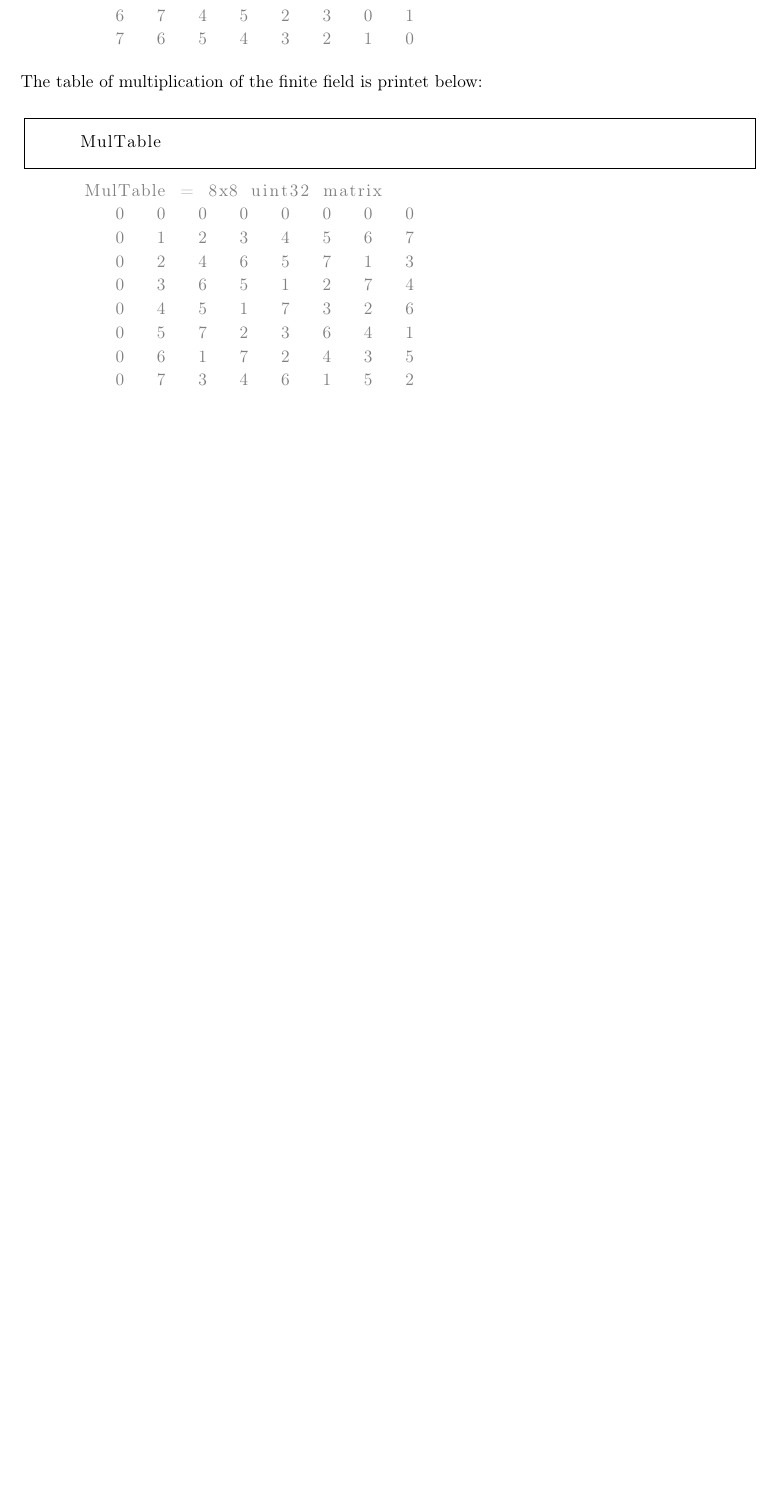
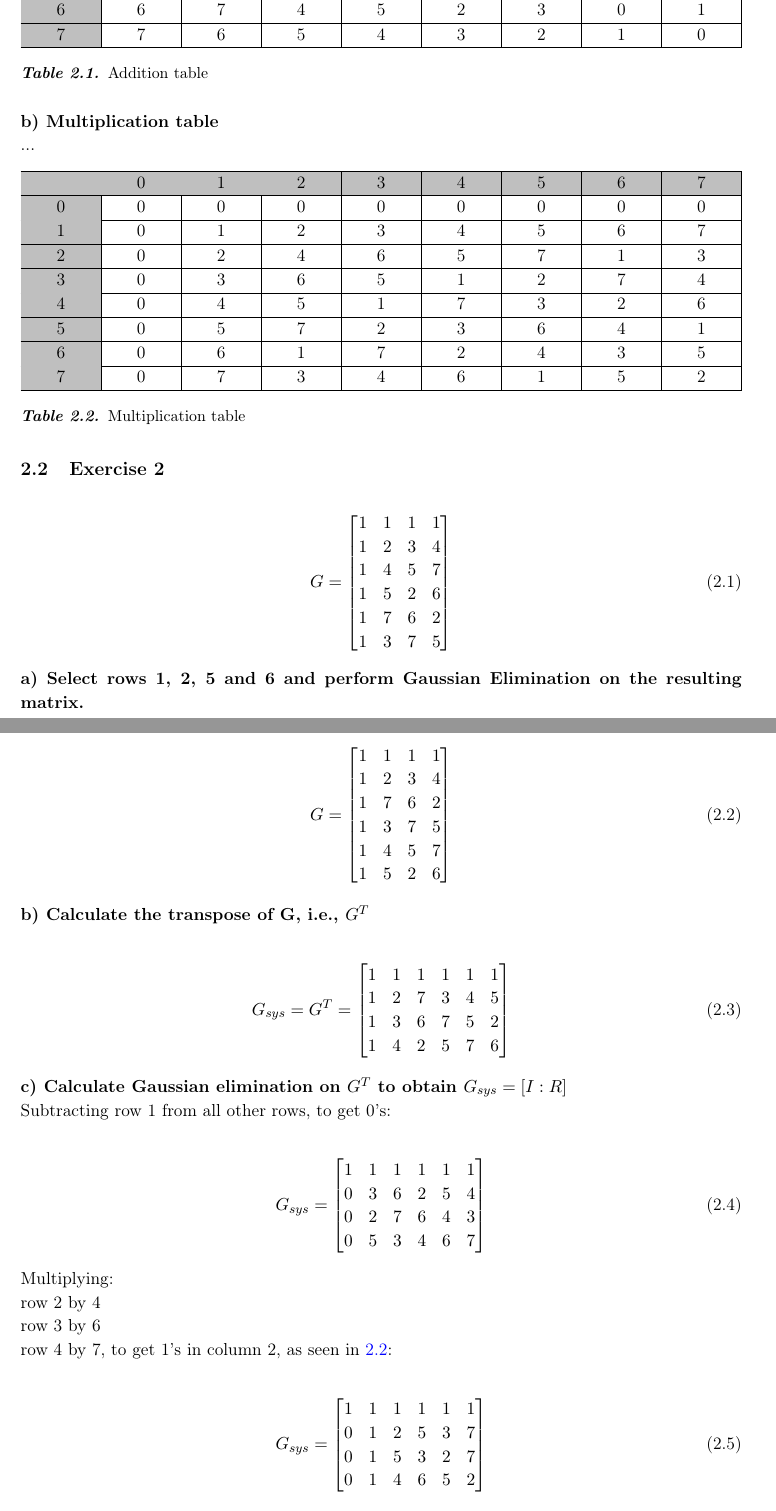
Before and after one commit to AlexKarlsen/Distributed-Storage, a LaTeX problem sheet (AssignmentsReport/dss.tex, which reads AssignmentsReport/sections/FiniteFields_Part2.tex): part of page 6 of 6 before the commit and two parts of pages 5 and 6 of 8 after it, the two joined at a grey line, cut so that both start at the same text, the shorter picture padded with empty space. Compiled offline with pdfLaTeX.

Commit message:
Self written FiniteField Part2

```diff
--- a/AssignmentsReport/sections/FiniteFields_Part2.tex
+++ b/AssignmentsReport/sections/FiniteFields_Part2.tex
@@ -29 +8,47 @@
+\begin{table}[H]
+    \begin{tabularx}{\textwidth}{| Y | Y | Y | Y | Y | Y | Y | Y | Y |}
+        \hline
+        \cellcolor{lightgray} & \cellcolor{lightgray}0 & \cellcolor{lightgray}1 & \cellcolor{lightgray}2 & \cellcolor{lightgray}3 & \cellcolor{lightgray}4 & \cellcolor{lightgray}5 & \cellcolor{lightgray}6 & \cellcolor{lightgray}7 \\\hline
+        \cellcolor{lightgray}0 & 0 & 1 & 2 & 3 & 4 & 5 & 6 & 7 \\\hline
+        \cellcolor{lightgray}1 & 1 & 0 & 3 & 2 & 5 & 4 & 7 & 6 \\\hline
+        \cellcolor{lightgray}2 & 2 & 3 & 0 & 1 & 6 & 7 & 4 & 5 \\\hline
+        \cellcolor{lightgray}3 & 3 & 2 & 1 & 0 & 7 & 6 & 5 & 4 \\\hline
+        \cellcolor{lightgray}4 & 4 & 5 & 6 & 7 & 0 & 1 & 2 & 3 \\\hline
+        \cellcolor{lightgray}5 & 5 & 4 & 7 & 6 & 1 & 0 & 3 & 2 \\\hline
+        \cellcolor{lightgray}6 & 6 & 7 & 4 & 5 & 2 & 3 & 0 & 1 \\\hline
+        \cellcolor{lightgray}7 & 7 & 6 & 5 & 4 & 3 & 2 & 1 & 0 \\\hline
+    \end{tabularx}
+    \caption{Addition table}
+    \label{tab:ff21a}
+\end{table}
+\noindent\textbf{b) Multiplication table}\\
+...
+\begin{table}[H]
+    \begin{tabularx}{\textwidth}{| Y | Y | Y | Y | Y | Y | Y | Y | Y |}
+        \hline
+        \cellcolor{lightgray} & \cellcolor{lightgray}0 & \cellcolor{lightgray}1 & \cellcolor{lightgray}2 & \cellcolor{lightgray}3 & \cellcolor{lightgray}4 & \cellcolor{lightgray}5 & \cellcolor{lightgray}6 & \cellcolor{lightgray}7 \\\hline
+        \cellcolor{lightgray}0 & 0 & 0 & 0 & 0 & 0 & 0 & 0 & 0 \\\hline
+        \cellcolor{lightgray}1 & 0 & 1 & 2 & 3 & 4 & 5 & 6 & 7 \\\hline
+        \cellcolor{lightgray}2 & 0 & 2 & 4 & 6 & 5 & 7 & 1 & 3 \\\hline
+        \cellcolor{lightgray}3 & 0 & 3 & 6 & 5 & 1 & 2 & 7 & 4 \\\hline
+        \cellcolor{lightgray}4 & 0 & 4 & 5 & 1 & 7 & 3 & 2 & 6 \\\hline
+        \cellcolor{lightgray}5 & 0 & 5 & 7 & 2 & 3 & 6 & 4 & 1 \\\hline
+        \cellcolor{lightgray}6 & 0 & 6 & 1 & 7 & 2 & 4 & 3 & 5 \\\hline
+        \cellcolor{lightgray}7 & 0 & 7 & 3 & 4 & 6 & 1 & 5 & 2 \\\hline
+    \end{tabularx}
+    \caption{Multiplication table}
+    \label{tab:ff21b}
+\end{table}
 
+\subsection{Exercise 2}
+\begin{align}
+    G =
+    \begin{bmatrix}
+        1 & 1 & 1 & 1 \\
+        1 & 2 & 3 & 4 \\
+        1 & 4 & 5 & 7 \\
+        1 & 5 & 2 & 6 \\
+        1 & 7 & 6 & 2 \\
+        1 & 3 & 7 & 5
+    \end{bmatrix}
+\end{align}
@@ -41,3 +55,24 @@
 
-    \end{matlabcode}
+\noindent\textbf{a) Select rows 1, 2, 5 and 6 and perform Gaussian Elimination on the resulting matrix.}\\
+\begin{align}
+    G =
+    \begin{bmatrix}
+        1 & 1 & 1 & 1 \\
+        1 & 2 & 3 & 4 \\
+        1 & 7 & 6 & 2 \\
+        1 & 3 & 7 & 5 \\
+        1 & 4 & 5 & 7 \\
+        1 & 5 & 2 & 6
+    \end{bmatrix}
+\end{align}
 
+\noindent\textbf{b) Calculate the transpose of G, i.e., $G^T$}\\
+\begin{align}
+    G_{sys} = G^T =
+    \begin{bmatrix}
+        1 & 1 & 1 & 1 & 1 & 1 \\
+        1 & 2 & 7 & 3 & 4 & 5 \\
+        1 & 3 & 6 & 7 & 5 & 2 \\
+        1 & 4 & 2 & 5 & 7 & 6
+    \end{bmatrix}
+\end{align}
@@ -53 +79,0 @@
-    \begin{matlaboutput}
@@ -60,3 +80,21 @@
-       5   4   7   6   1   0   3   2
-       6   7   4   5   2   3   0   1
-       7   6   5   4   3   2   1   0
+\noindent\textbf{c) Calculate Gaussian elimination on $G^T$ to obtain $G_{sys} = [I : R]$}\\
+Subtracting row 1 from all other rows, to get 0's: \\
+\begin{align}
+    G_{sys} =
+    \begin{bmatrix}
+        1 & 1 & 1 & 1 & 1 & 1 \\
+        0 & 3 & 6 & 2 & 5 & 4 \\
+        0 & 2 & 7 & 6 & 4 & 3 \\
+        0 & 5 & 3 & 4 & 6 & 7
+    \end{bmatrix}
+\end{align}
+Multiplying: \\row 2 by 4 \\row 3 by 6 \\row 4 by 7, to get 1's in column 2, as seen in \ref{tab:ff21b}: \\
+\begin{align}
+    G_{sys} =
+    \begin{bmatrix}
+        1 & 1 & 1 & 1 & 1 & 1 \\
+        0 & 1 & 2 & 5 & 3 & 7 \\
+        0 & 1 & 5 & 3 & 2 & 7 \\
+        0 & 1 & 4 & 6 & 5 & 2
+    \end{bmatrix}
+\end{align}
@@ -63,2 +171 @@
 
-    \end{matlaboutput}
@@ -65,23 +184,5 @@
 
-    \begin{par}
-    \begin{flushleft}
-    The table of multiplication of the finite field is printet below:
-    \end{flushleft}
-    \end{par}
+\noindent\textbf{e) As in a previous example, select rows 1, 2, 5 and 6 of $G_{sys}$ and perform Gaussian Elimination on the resulting matrix.}\\
+...
 
-    \begin{matlabcode}
-    MulTable
-    \end{matlabcode}
-    \begin{matlaboutput}
-    MulTable = 8x8 uint32 matrix
-       0   0   0   0   0   0   0   0
-       0   1   2   3   4   5   6   7
-       0   2   4   6   5   7   1   3
-       0   3   6   5   1   2   7   4
-       0   4   5   1   7   3   2   6
-       0   5   7   2   3   6   4   1
-       0   6   1   7   2   4   3   5
-       0   7   3   4   6   1   5   2
-
-    \end{matlaboutput}
-    \pagebreak
+\pagebreak
```
Also changed, not shown: AssignmentsReport/sections/FiniteFields_Part2_Matlab.tex (added, +87 -0 lines), AssignmentsReport/sections/FiniteFields_Part2.tex (136 more changed lines).
